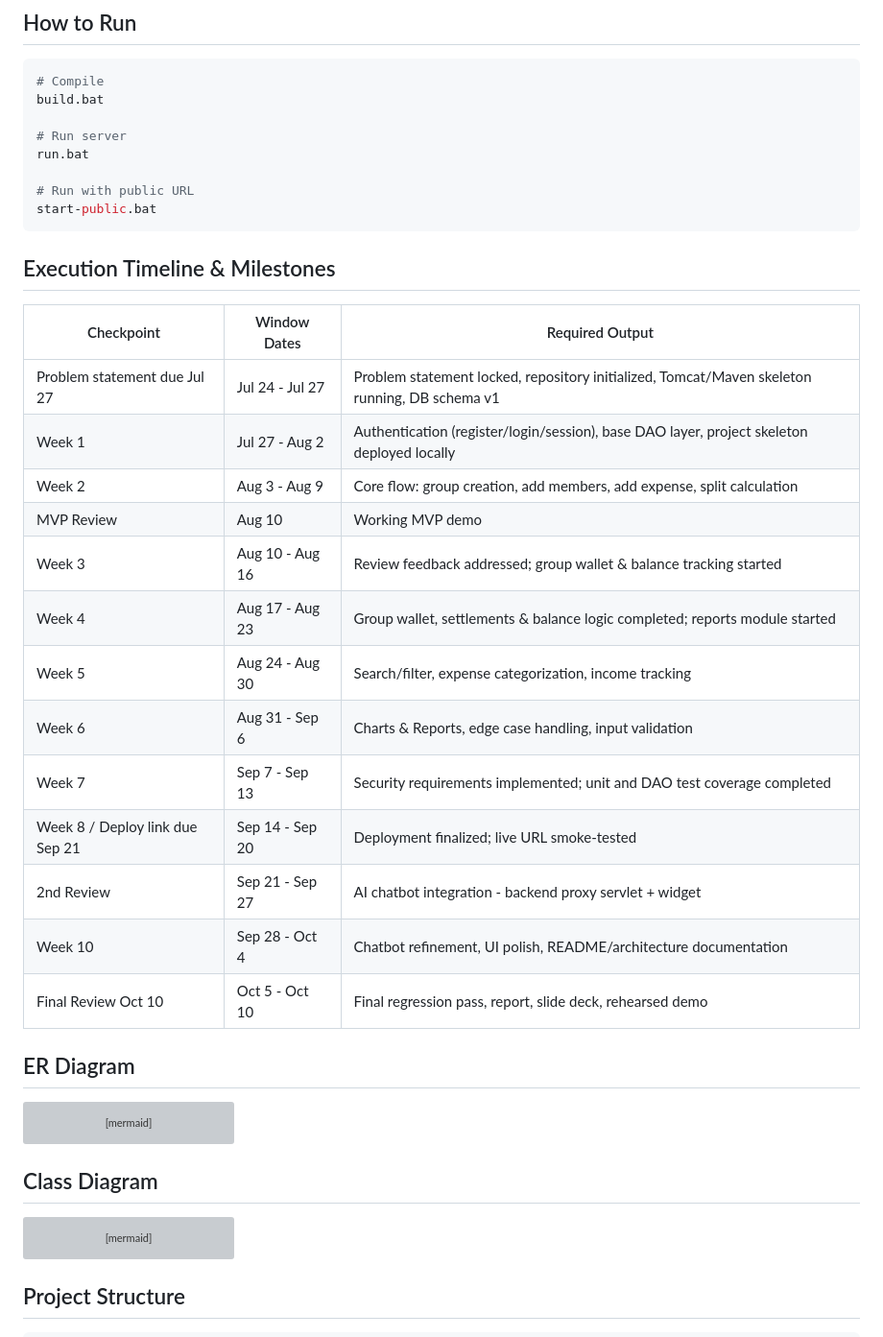
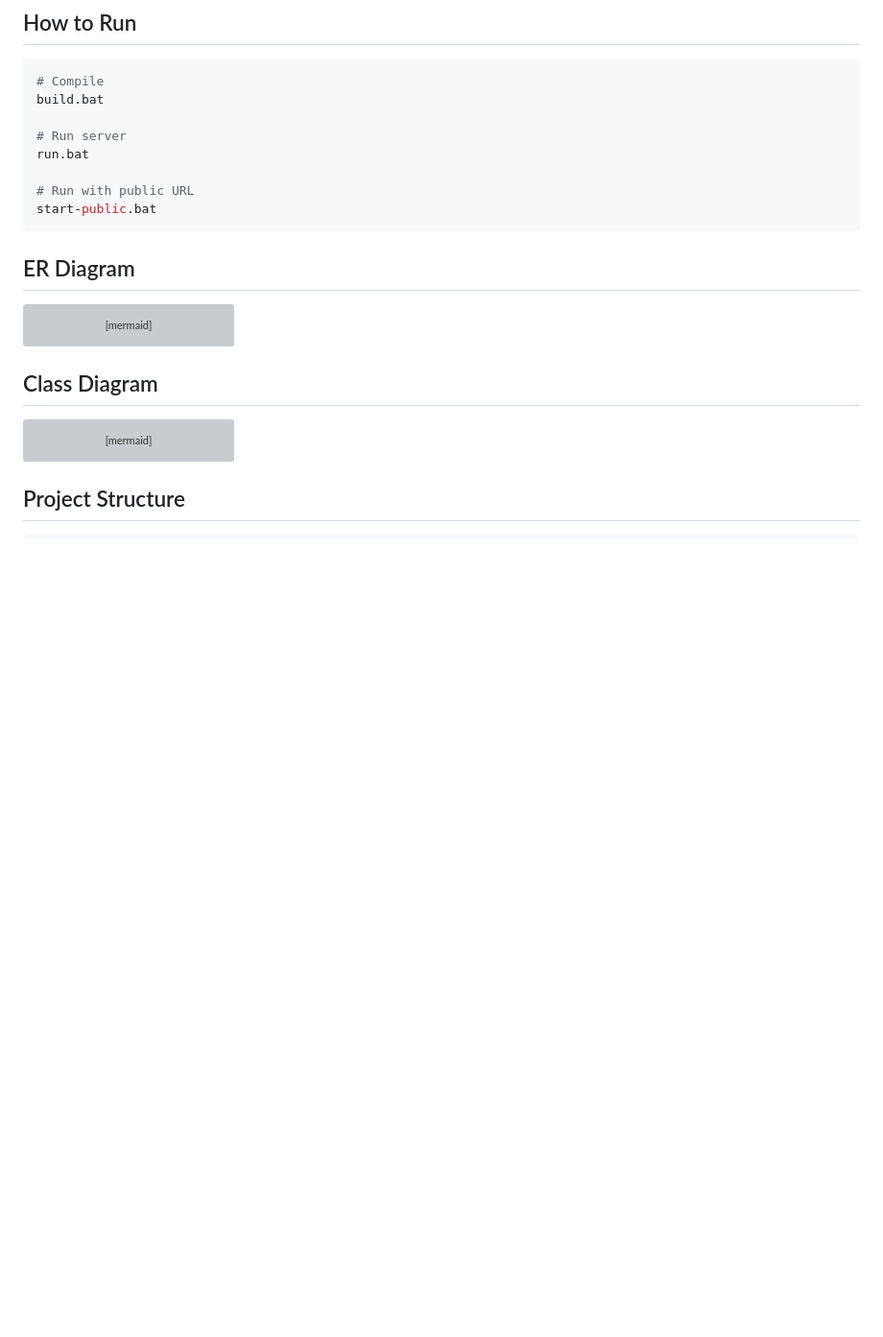
Before and after one commit to rishispidy07/expense-split-app, a Markdown page: README.md, the part around the change. Shown at 96% size. Drawn GitHub-style; blank space fills up the shorter version; grey boxes are pictures that could not be loaded.

Commit message:
Revert "docs: add execution timeline & milestones"
This reverts commit b07bce2189231895de7d2c8711186df48341ab6e.

````diff
--- a/README.md
+++ b/README.md
@@ -31,24 +31,6 @@ run.bat
 # Run with public URL
 start-public.bat
 ```
-
-## Execution Timeline & Milestones
-
-| Checkpoint | Window Dates | Required Output |
-|---|---|---|
-| Problem statement due Jul 27 | Jul 24 - Jul 27 | Problem statement locked, repository initialized, Tomcat/Maven skeleton running, DB schema v1 |
-| Week 1 | Jul 27 - Aug 2 | Authentication (register/login/session), base DAO layer, project skeleton deployed locally |
-| Week 2 | Aug 3 - Aug 9 | Core flow: group creation, add members, add expense, split calculation |
-| MVP Review | Aug 10 | Working MVP demo |
-| Week 3 | Aug 10 - Aug 16 | Review feedback addressed; group wallet & balance tracking started |
-| Week 4 | Aug 17 - Aug 23 | Group wallet, settlements & balance logic completed; reports module started |
-| Week 5 | Aug 24 - Aug 30 | Search/filter, expense categorization, income tracking |
-| Week 6 | Aug 31 - Sep 6 | Charts & Reports, edge case handling, input validation |
-| Week 7 | Sep 7 - Sep 13 | Security requirements implemented; unit and DAO test coverage completed |
-| Week 8 / Deploy link due Sep 21 | Sep 14 - Sep 20 | Deployment finalized; live URL smoke-tested |
-| 2nd Review | Sep 21 - Sep 27 | AI chatbot integration - backend proxy servlet + widget |
-| Week 10 | Sep 28 - Oct 4 | Chatbot refinement, UI polish, README/architecture documentation |
-| Final Review Oct 10 | Oct 5 - Oct 10 | Final regression pass, report, slide deck, rehearsed demo |
 
 ## ER Diagram
 ```mermaid
````
